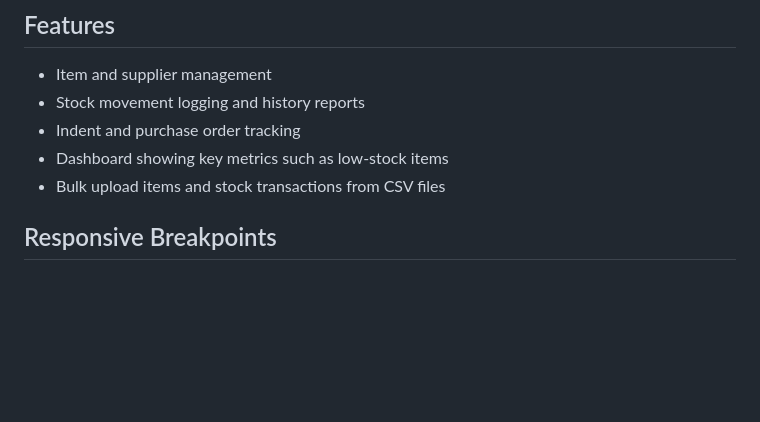
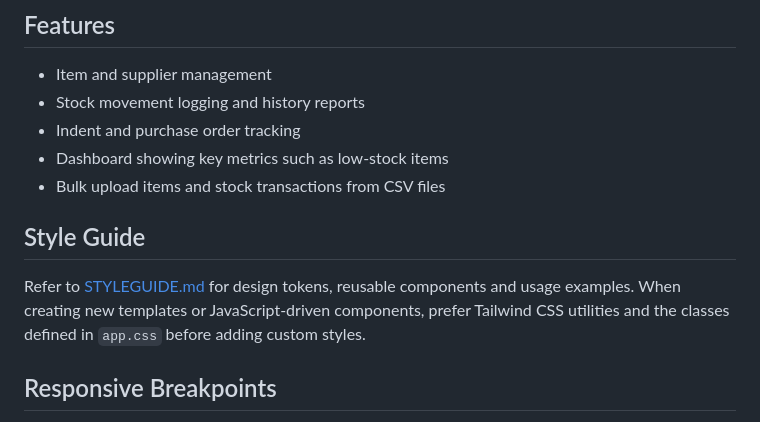
Before and after one commit to arishboteco/Inventory-App, a Markdown page: README.md, the part around the change. Drawn GitHub-style; blank space fills up the shorter version.

Commit message:
docs: add style guide for ui components

```diff
--- a/README.md
+++ b/README.md
@@ -9,6 +9,10 @@ Inventory-App is a Django application for managing restaurant inventory with a P
 - Indent and purchase order tracking
 - Dashboard showing key metrics such as low-stock items
 - Bulk upload items and stock transactions from CSV files
+
+## Style Guide
+
+Refer to [STYLEGUIDE.md](STYLEGUIDE.md) for design tokens, reusable components and usage examples. When creating new templates or JavaScript-driven components, prefer Tailwind CSS utilities and the classes defined in `app.css` before adding custom styles.
 
 ## Responsive Breakpoints
 
```
Also changed, not shown: STYLEGUIDE.md (added, +95 -0 lines).
